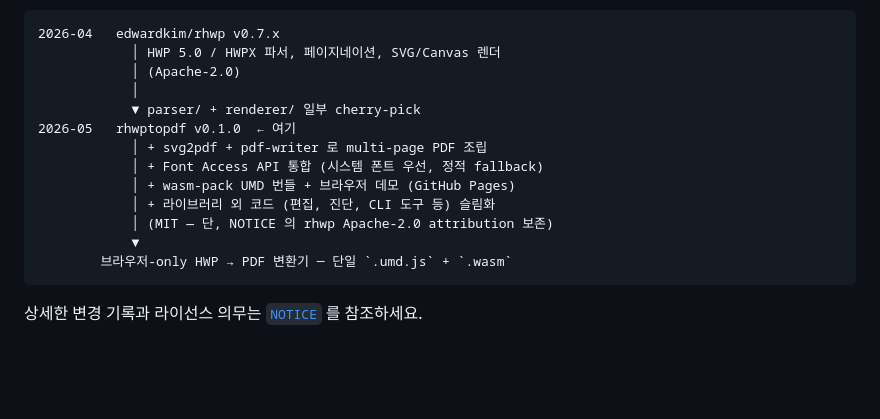
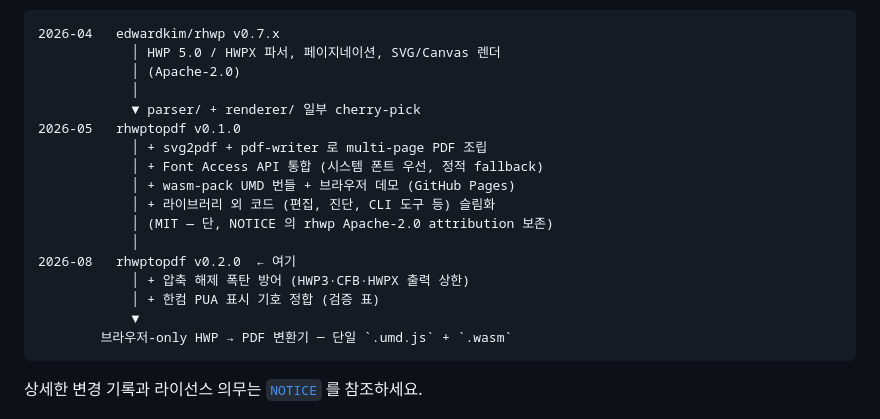
Before and after one commit to sanguneo/rhwptopdf, a Markdown page: README.md, the part around the change. Drawn GitHub-style; blank space fills up the shorter version.

````diff
--- a/README.md
+++ b/README.md
@@ -150,12 +150,16 @@ HWP/HWPX parser + layout renderer 를 cherry-pick 한 **별개 트랙** 입니
             │ (Apache-2.0)
             │
             ▼ parser/ + renderer/ 일부 cherry-pick
-2026-05   rhwptopdf v0.1.0  ← 여기
+2026-05   rhwptopdf v0.1.0
             │ + svg2pdf + pdf-writer 로 multi-page PDF 조립
             │ + Font Access API 통합 (시스템 폰트 우선, 정적 fallback)
             │ + wasm-pack UMD 번들 + 브라우저 데모 (GitHub Pages)
             │ + 라이브러리 외 코드 (편집, 진단, CLI 도구 등) 슬림화
             │ (MIT — 단, NOTICE 의 rhwp Apache-2.0 attribution 보존)
+            │
+2026-08   rhwptopdf v0.2.0  ← 여기
+            │ + 압축 해제 폭탄 방어 (HWP3·CFB·HWPX 출력 상한)
+            │ + 한컴 PUA 표시 기호 정합 (검증 표)
             ▼
         브라우저-only HWP → PDF 변환기 ─ 단일 `.umd.js` + `.wasm`
 ```
````
Also changed, not shown: CHANGELOG.md (+1 -2 lines), README_EN.md (+5 -1 lines).
